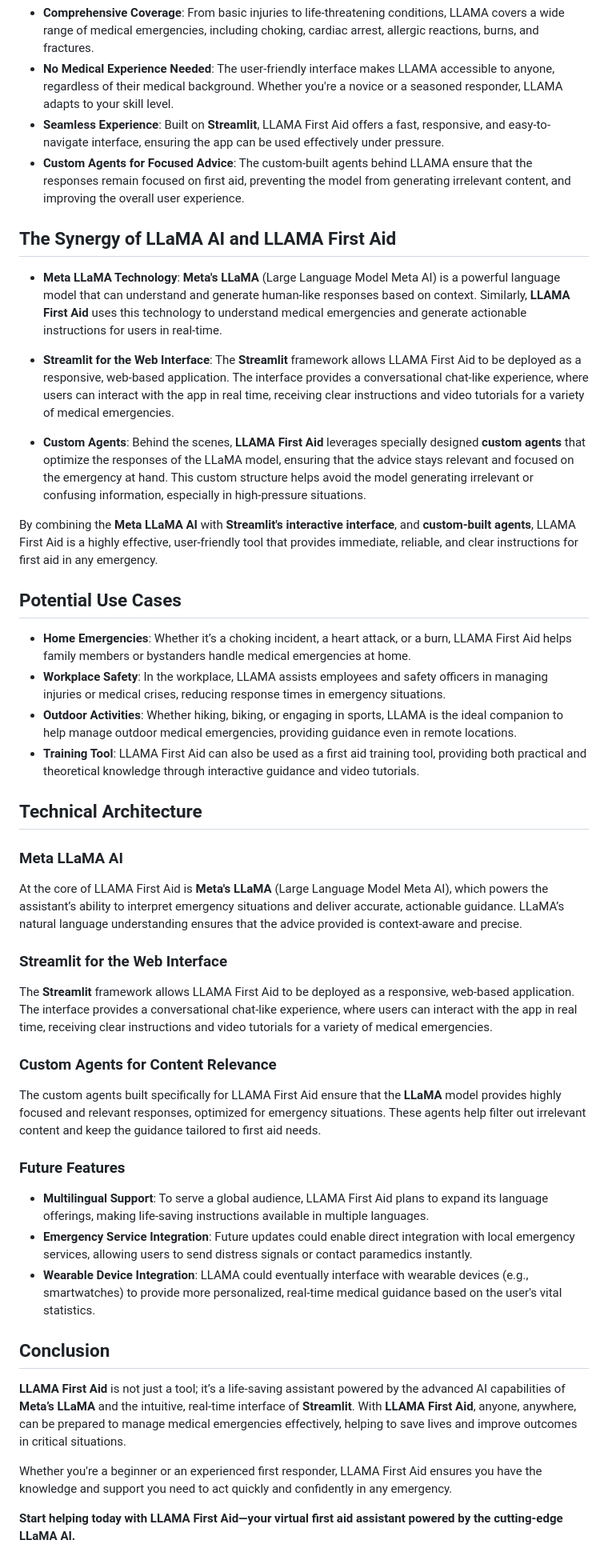
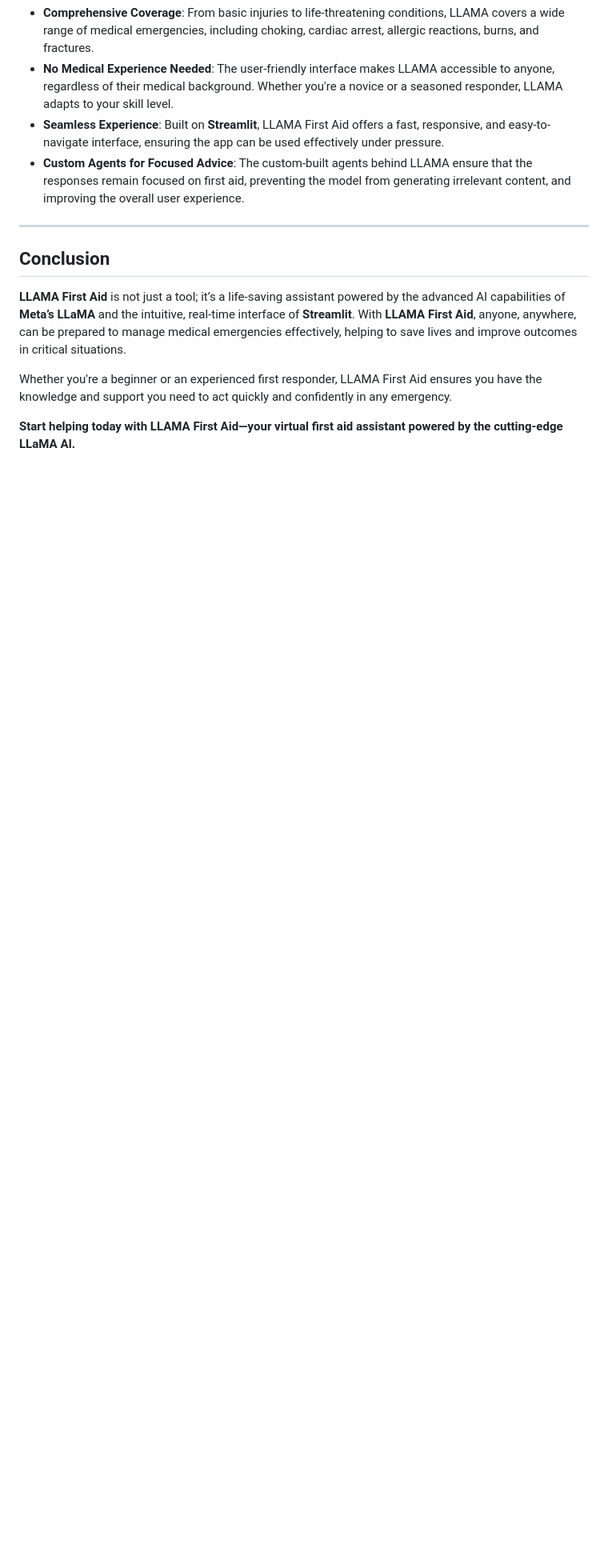
Before and after one commit to tuvakel/First-Aid-Buddy, a Markdown page: README.md, the part around the change printed below. Shown: that part at 80% size. GitHub-like rendering; blank space fills up the shorter version.

```diff
--- a/README.md
+++ b/README.md
@@ -47,35 +79,7 @@ As users progress through the app, LLAMA continues to adapt its instructions bas
 - **Seamless Experience**: Built on **Streamlit**, LLAMA First Aid offers a fast, responsive, and easy-to-navigate interface, ensuring the app can be used effectively under pressure.
 - **Custom Agents for Focused Advice**: The custom-built agents behind LLAMA ensure that the responses remain focused on first aid, preventing the model from generating irrelevant content, and improving the overall user experience.
 
-## The Synergy of LLaMA AI and LLAMA First Aid
-- **Meta LLaMA Technology**: **Meta's LLaMA** (Large Language Model Meta AI) is a powerful language model that can understand and generate human-like responses based on context. Similarly, **LLAMA First Aid** uses this technology to understand medical emergencies and generate actionable instructions for users in real-time.
-
-- **Streamlit for the Web Interface**: The **Streamlit** framework allows LLAMA First Aid to be deployed as a responsive, web-based application. The interface provides a conversational chat-like experience, where users can interact with the app in real time, receiving clear instructions and video tutorials for a variety of medical emergencies.
-
-- **Custom Agents**: Behind the scenes, **LLAMA First Aid** leverages specially designed **custom agents** that optimize the responses of the LLaMA model, ensuring that the advice stays relevant and focused on the emergency at hand. This custom structure helps avoid the model generating irrelevant or confusing information, especially in high-pressure situations.
-
-By combining the **Meta LLaMA AI** with **Streamlit's interactive interface**, and **custom-built agents**, LLAMA First Aid is a highly effective, user-friendly tool that provides immediate, reliable, and clear instructions for first aid in any emergency.
-
-## Potential Use Cases
-- **Home Emergencies**: Whether it’s a choking incident, a heart attack, or a burn, LLAMA First Aid helps family members or bystanders handle medical emergencies at home.
-- **Workplace Safety**: In the workplace, LLAMA assists employees and safety officers in managing injuries or medical crises, reducing response times in emergency situations.
-- **Outdoor Activities**: Whether hiking, biking, or engaging in sports, LLAMA is the ideal companion to help manage outdoor medical emergencies, providing guidance even in remote locations.
-- **Training Tool**: LLAMA First Aid can also be used as a first aid training tool, providing both practical and theoretical knowledge through interactive guidance and video tutorials.
-
-## Technical Architecture
-### **Meta LLaMA AI**
-At the core of LLAMA First Aid is **Meta's LLaMA** (Large Language Model Meta AI), which powers the assistant’s ability to interpret emergency situations and deliver accurate, actionable guidance. LLaMA’s natural language understanding ensures that the advice provided is context-aware and precise.
-
-### **Streamlit for the Web Interface**
-The **Streamlit** framework allows LLAMA First Aid to be deployed as a responsive, web-based application. The interface provides a conversational chat-like experience, where users can interact with the app in real time, receiving clear instructions and video tutorials for a variety of medical emergencies.
-
-### **Custom Agents for Content Relevance**
-The custom agents built specifically for LLAMA First Aid ensure that the **LLaMA** model provides highly focused and relevant responses, optimized for emergency situations. These agents help filter out irrelevant content and keep the guidance tailored to first aid needs.
-
-### **Future Features**
-- **Multilingual Support**: To serve a global audience, LLAMA First Aid plans to expand its language offerings, making life-saving instructions available in multiple languages.
-- **Emergency Service Integration**: Future updates could enable direct integration with local emergency services, allowing users to send distress signals or contact paramedics instantly.
-- **Wearable Device Integration**: LLAMA could eventually interface with wearable devices (e.g., smartwatches) to provide more personalized, real-time medical guidance based on the user's vital statistics.
+---
 
 ## Conclusion
 **LLAMA First Aid** is not just a tool; it’s a life-saving assistant powered by the advanced AI capabilities of **Meta’s LLaMA** and the intuitive, real-time interface of **Streamlit**. With **LLAMA First Aid**, anyone, anywhere, can be prepared to manage medical emergencies effectively, helping to save lives and improve outcomes in critical situations.
```
Also changed, not shown: other parts of README.md (+42 -10 lines).
